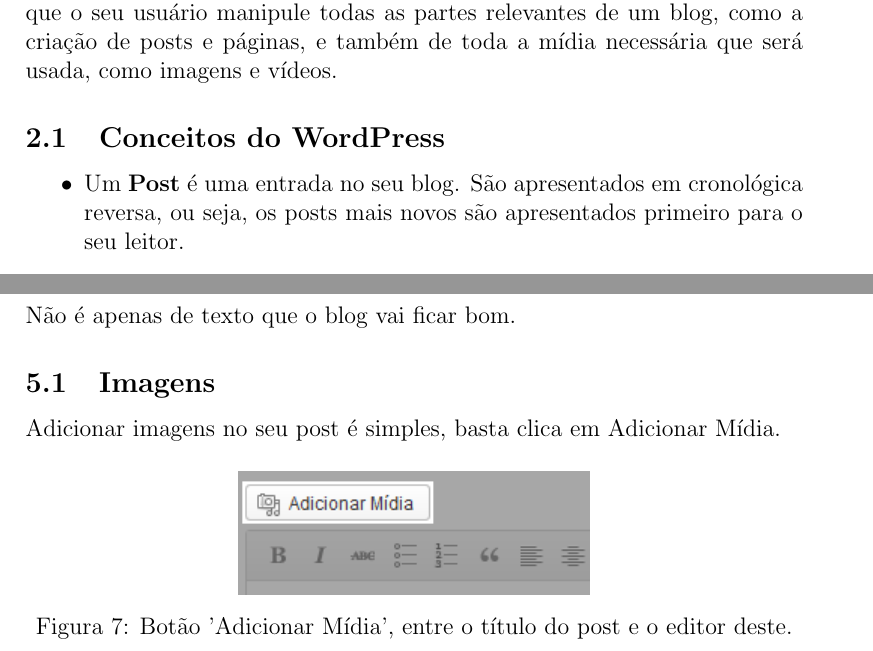
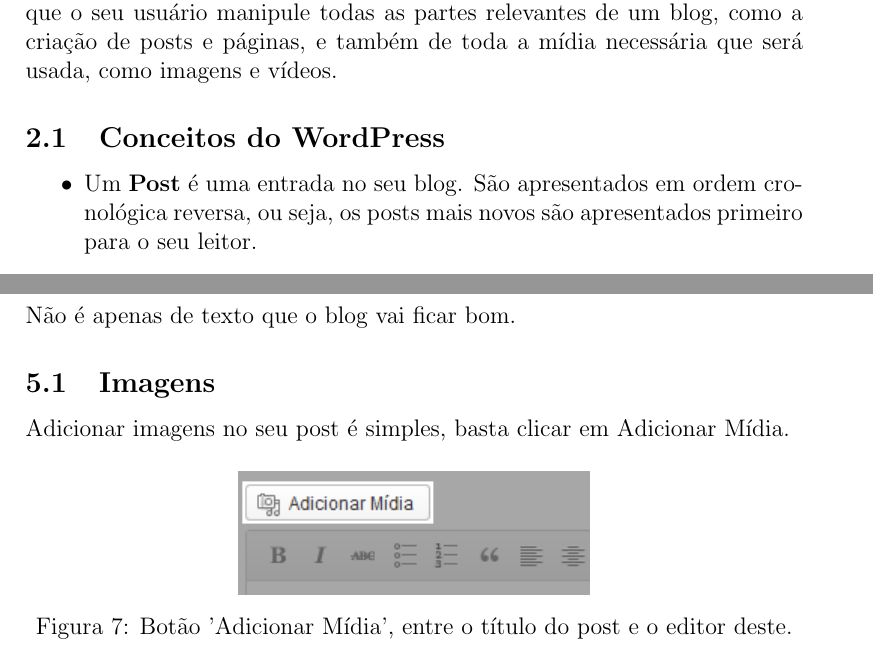
Before and after one commit to uspgamedev/Tutoriais, a LaTeX document (wordpress/apostila-wordpress.tex): two parts of pages 4 and 10 of 16, joined at a grey line, cut so that both start at the same text. Compiled offline with pdfLaTeX.

Commit message:
Typos e palavras faltando.

```diff
--- a/wordpress/apostila-wordpress.tex
+++ b/wordpress/apostila-wordpress.tex
@@ -79,8 +79,8 @@ Escrito por:
 
 	\subsection{Conceitos do WordPress}
 	\begin{itemize}
-		\item Um \textbf{Post} é uma entrada no seu blog. São apresentados em cronológica reversa,
-		ou seja, os posts mais novos são apresentados primeiro para o seu leitor.
+		\item Um \textbf{Post} é uma entrada no seu blog. São apresentados em ordem cronológica
+        reversa, ou seja, os posts mais novos são apresentados primeiro para o seu leitor.
 		\item Uma \textbf{Página} é um tipo especial de post. Normalmente é usada para apresentar
 		informações relevantes para o seu usuário, como informações sobre o blog ou de contato.
 		Elas se apresentam fora da cronologia normal do blog, podendo ser acessadas mais facilmente
@@ -195,7 +195,7 @@ Escrito por:
 \section{Conteúdo Elaborado}
 	Não é apenas de texto que o blog vai ficar bom.
 	\subsection{Imagens}
-		Adicionar imagens no seu post é simples, basta clica em Adicionar Mídia.
+		Adicionar imagens no seu post é simples, basta clicar em Adicionar Mídia.
 		\begin{figure}[H]
 			\centering
 			\includegraphics{midia1.png}
```
